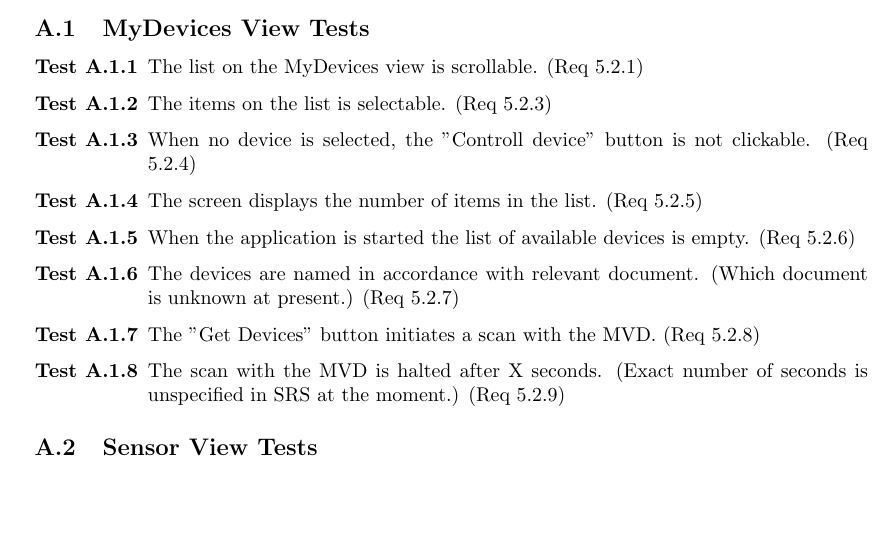
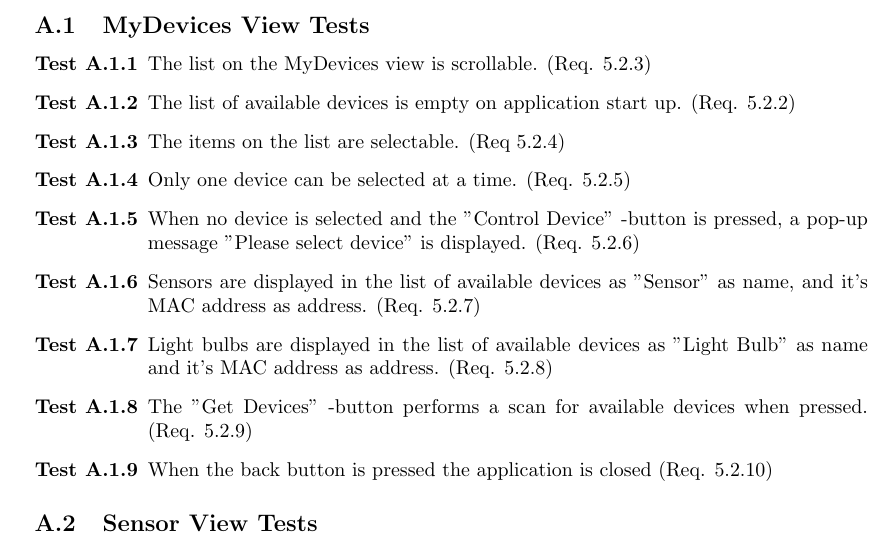
Before and after one commit to ockka/ETSN05-Group2, a LaTeX document (docs/SVVS_vers01.tex): part of page 6 of 9, cut so that both start at the same text, the shorter picture padded with empty space. Compiled offline with pdfLaTeX.

Commit message:
PUSS154213 v0.1: Updated the function tests under "MyDevices View".

```diff
--- a/docs/SVVS_vers01.tex
+++ b/docs/SVVS_vers01.tex
@@ -178,14 +178,15 @@ This is appendix A where we list all function test specifications.
 
 \subsection{MyDevices View Tests}
 \begin{testlist}
-	\item The list on the MyDevices view is scrollable. (Req 5.2.1)
-    \item The items on the list is selectable. (Req 5.2.3)
-    \item When no device is selected, the "Controll device" button is not clickable. (Req 5.2.4)
-    \item The screen displays the number of items in the list. (Req 5.2.5)
-    \item When the application is started the list of available devices is empty. (Req 5.2.6)
-    \item The devices are named in accordance with relevant document. (Which document is unknown at present.) (Req 5.2.7)
-    \item The "Get Devices" button initiates a scan with the MVD. (Req 5.2.8)
-    \item The scan with the MVD is halted after X seconds. (Exact number of seconds is unspecified in SRS at the moment.) (Req 5.2.9)
+	\item The list on the MyDevices view is scrollable. (Req. 5.2.3)
+    \item The list of available devices is empty on application start up. (Req. 5.2.2)
+    \item The items on the list are selectable. (Req 5.2.4)
+    \item Only one device can be selected at a time. (Req. 5.2.5)
+    \item When no device is selected and the "Control Device" -button is pressed, a pop-up message "Please select device" is displayed. (Req. 5.2.6)
+    \item Sensors are displayed in the list of available devices as "Sensor" as name, and it's MAC address as address. (Req. 5.2.7)
+    \item Light bulbs are displayed in the list of available devices as "Light Bulb" as name and it's MAC address as address. (Req. 5.2.8)
+    \item The "Get Devices" -button performs a scan for available devices when pressed. (Req. 5.2.9)
+    \item When the back button is pressed the application is closed (Req. 5.2.10)
 \end{testlist}
 
 %--------------------------Sensor view tests --------------------------------------
```
